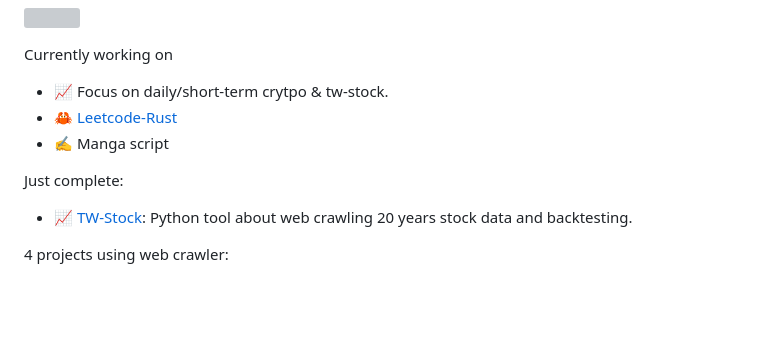
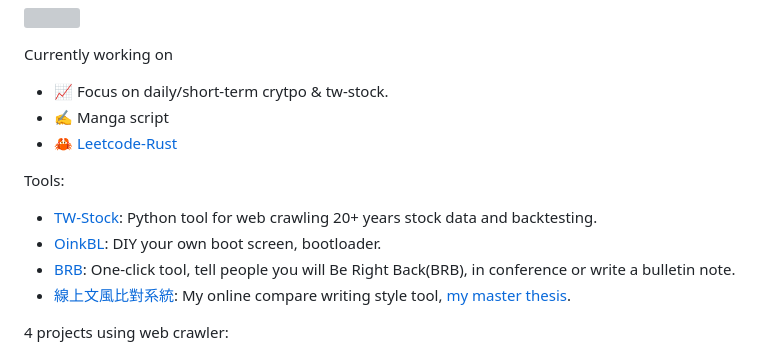
Before and after one commit to k66inthesky/k66inthesky, a Markdown page: README.md, the part around the change. Rendered like a GitHub page; blank space fills up the shorter version; grey boxes are pictures that could not be loaded.

```diff
--- a/README.md
+++ b/README.md
@@ -10,11 +10,16 @@ k66 (Lana Chen)
 
 Currently working on
 - 📈 Focus on daily/short-term crytpo & tw-stock.
+- ✍️ Manga script
 - 🦀 [Leetcode-Rust](https://github.com/k66inthesky/Leetcode-Rust)
-- ✍️ Manga script
 
-Just complete:
-- 📈 [TW-Stock](https://github.com/k66inthesky/TW-stock/): Python tool about web crawling 20 years stock data and backtesting.
+
+Tools:
+- [TW-Stock](https://github.com/k66inthesky/TW-stock/): Python tool for web crawling 20+ years stock data and backtesting.
+- [OinkBL](https://github.com/k66inthesky/OinkBL): DIY your own boot screen, bootloader.
+- [BRB](https://github.com/k66inthesky/BRB):  One-click tool, tell people you will Be Right Back(BRB), in conference or write a bulletin note.
+- [線上文風比對系統](http://140.117.168.48:3000/similarity): My online compare writing style tool, [my master thesis](https://ndltd.ncl.edu.tw/cgi-bin/gs32/gsweb.cgi?o=dnclcdr&s=id=%22109NSYS5392077%22.&searchmode=basic).
+
 
 4 projects using web crawler:
 + [News](https://github.com/k66inthesky/Predict_News)
```
